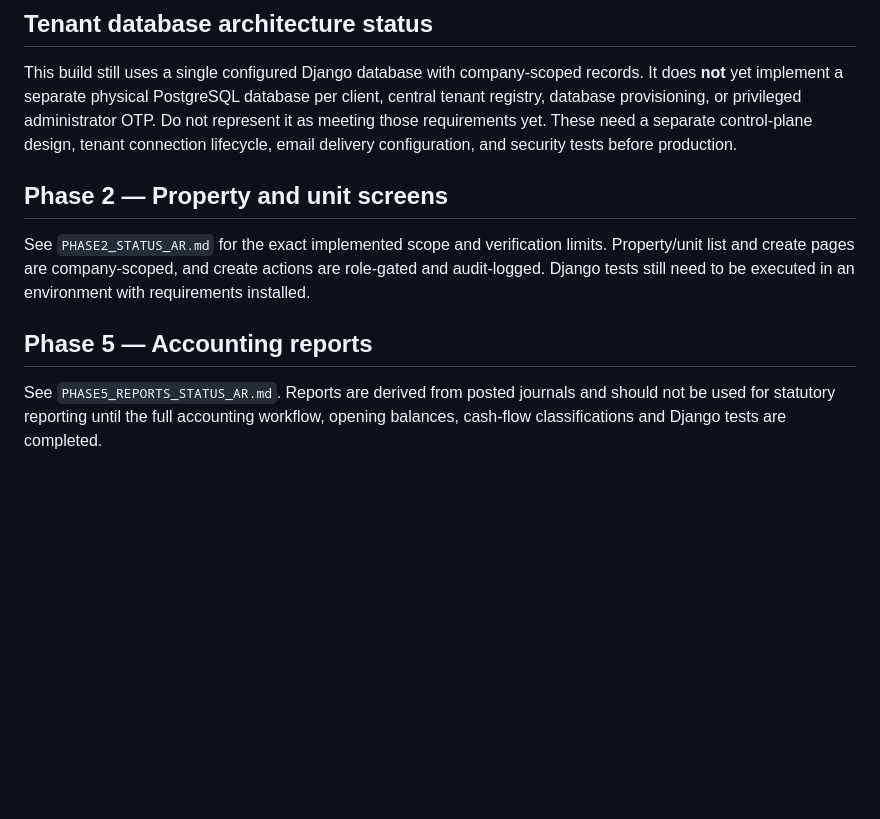
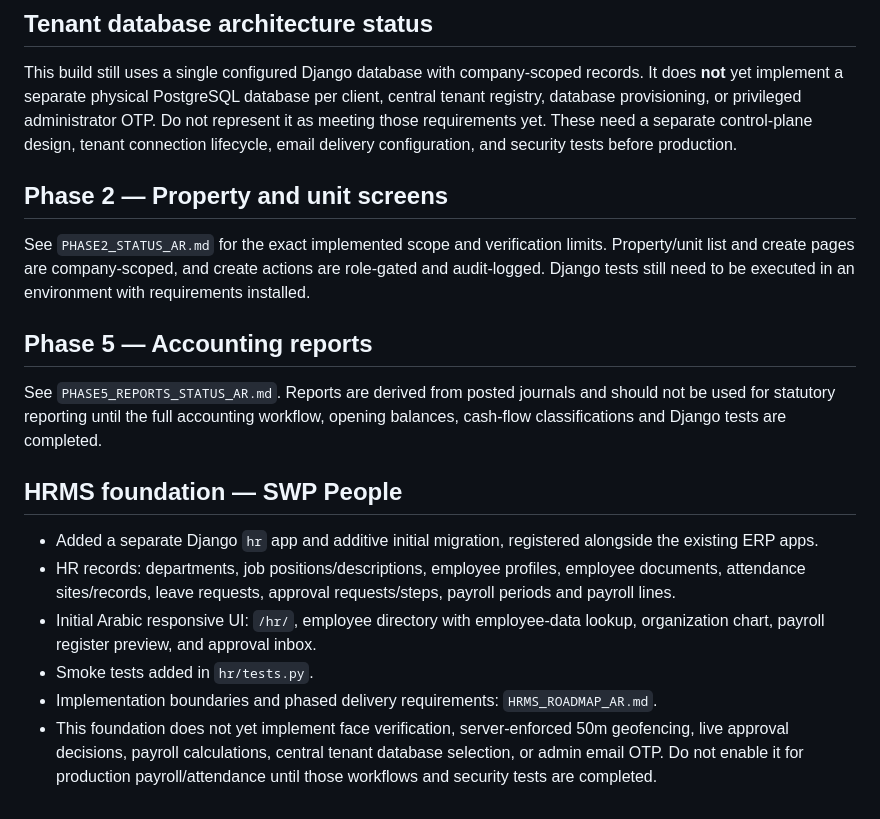
Before and after one commit to cpaswp/swp-homes, a Markdown page: README.md, the part around one of its changes. GitHub-like rendering; blank space fills up the shorter version.

Commit message:
Document HRMS foundation and limits

```diff
--- a/README.md
+++ b/README.md
@@ -47,9 +46,16 @@ This is the first backend foundation, not a finished ERP. Before real production
 ## Tenant database architecture status
 This build still uses a single configured Django database with company-scoped records. It does **not** yet implement a separate physical PostgreSQL database per client, central tenant registry, database provisioning, or privileged administrator OTP. Do not represent it as meeting those requirements yet. These need a separate control-plane design, tenant connection lifecycle, email delivery configuration, and security tests before production.
 
-
 ## Phase 2 — Property and unit screens
 See `PHASE2_STATUS_AR.md` for the exact implemented scope and verification limits. Property/unit list and create pages are company-scoped, and create actions are role-gated and audit-logged. Django tests still need to be executed in an environment with requirements installed.
 
 ## Phase 5 — Accounting reports
 See `PHASE5_REPORTS_STATUS_AR.md`. Reports are derived from posted journals and should not be used for statutory reporting until the full accounting workflow, opening balances, cash-flow classifications and Django tests are completed.
+
+## HRMS foundation — SWP People
+- Added a separate Django `hr` app and additive initial migration, registered alongside the existing ERP apps.
+- HR records: departments, job positions/descriptions, employee profiles, employee documents, attendance sites/records, leave requests, approval requests/steps, payroll periods and payroll lines.
+- Initial Arabic responsive UI: `/hr/`, employee directory with employee-data lookup, organization chart, payroll register preview, and approval inbox.
+- Smoke tests added in `hr/tests.py`.
+- Implementation boundaries and phased delivery requirements: `HRMS_ROADMAP_AR.md`.
+- This foundation does not yet implement face verification, server-enforced 50m geofencing, live approval decisions, payroll calculations, central tenant database selection, or admin email OTP. Do not enable it for production payroll/attendance until those workflows and security tests are completed.
```
Also changed, not shown: other parts of README.md (+0 -1 lines).
